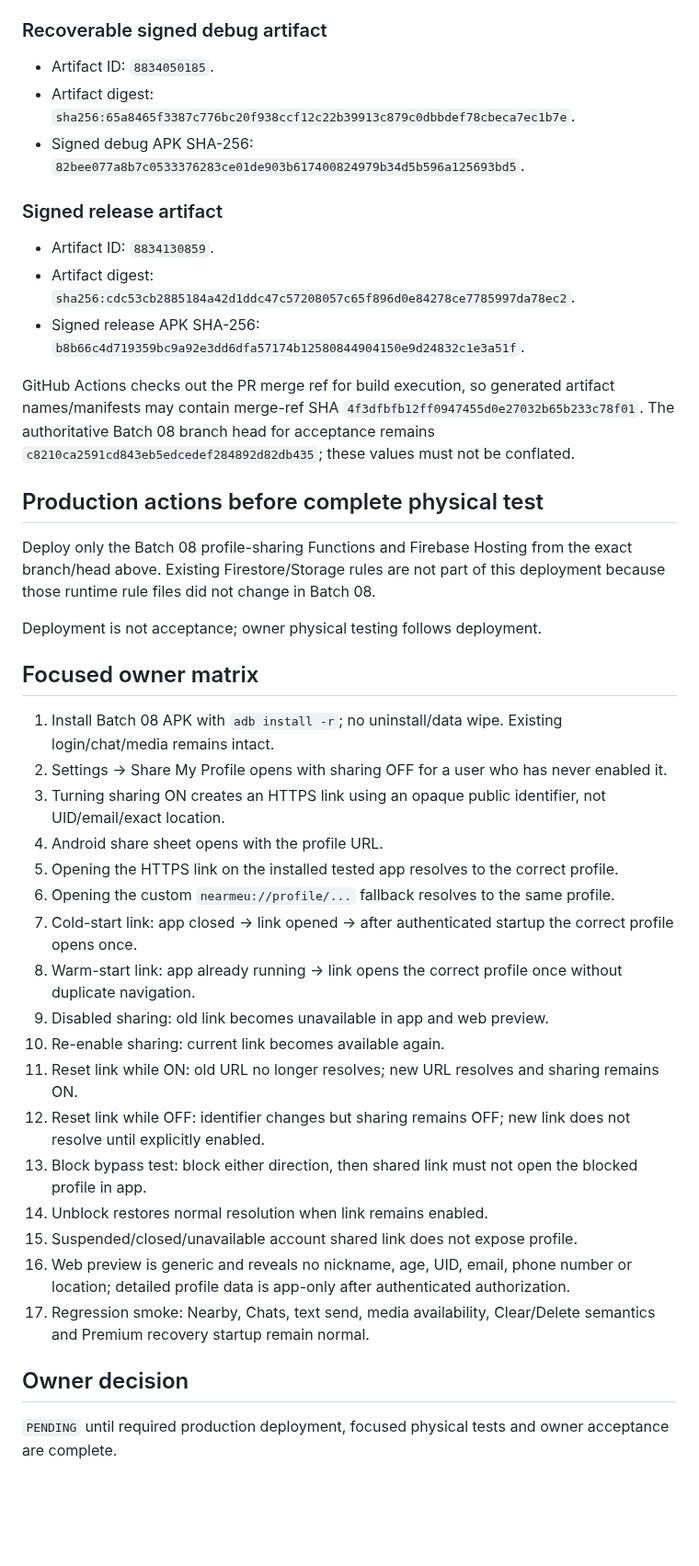
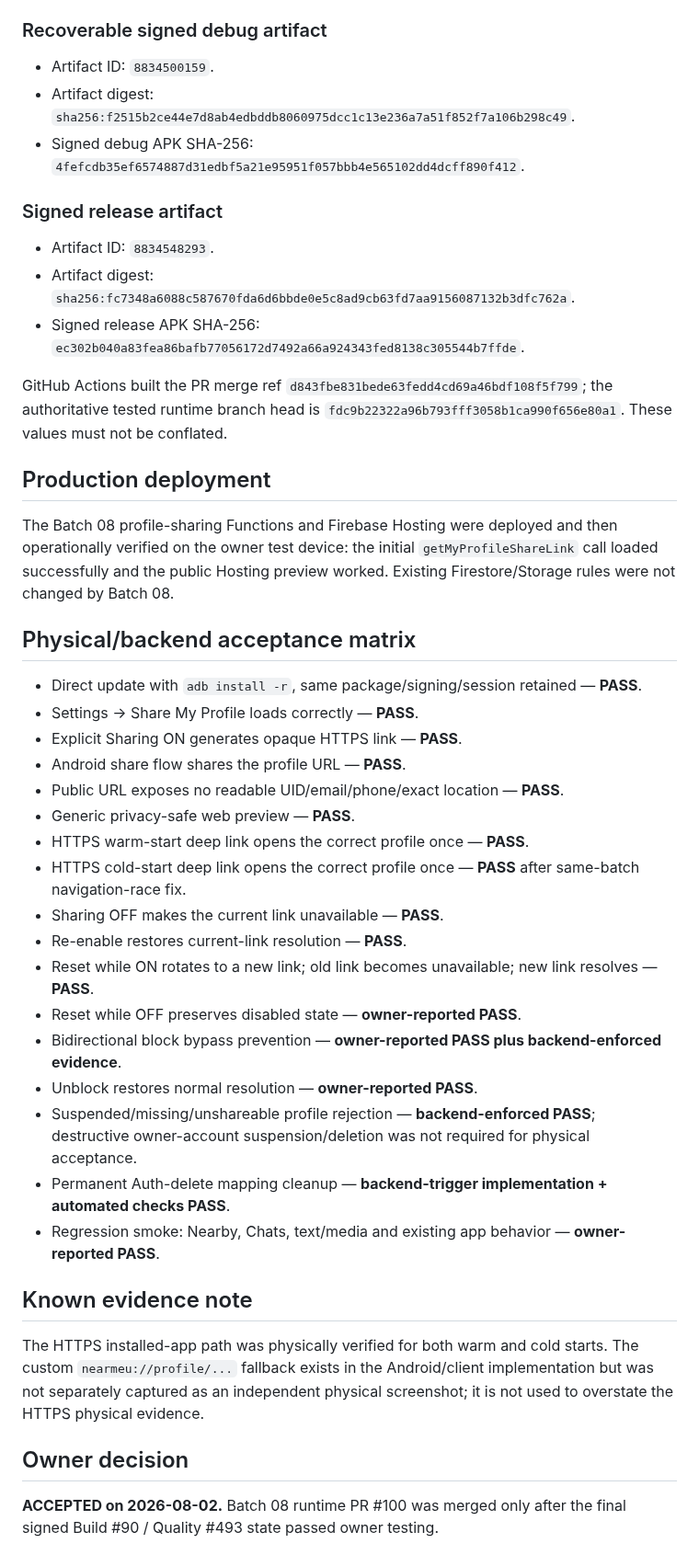
Before and after one commit to panchalvinay33-debug/NearMeU, a Markdown page: docs/BATCH_08_PHYSICAL_TEST.md, the part around one of its changes. Shown at 92% size. GitHub-like rendering; blank space fills up the shorter version.

Commit message:
docs: finalize Batch 08 physical acceptance evidence

```diff
--- a/docs/BATCH_08_PHYSICAL_TEST.md
+++ b/docs/BATCH_08_PHYSICAL_TEST.md
@@ -58,44 +43,46 @@ Base / promoted Batch 07 recovery state: `ff551ceb48d3fc1d957141977df29ebb31837b
 
 ### Recoverable signed debug artifact
 
-- Artifact ID: `8834050185`.
-- Artifact digest: `sha256:65a8465f3387c776bc20f938ccf12c22b39913c879c0dbbdef78cbeca7ec1b7e`.
-- Signed debug APK SHA-256: `82bee077a8b7c0533376283ce01de903b617400824979b34d5b596a125693bd5`.
+- Artifact ID: `8834500159`.
+- Artifact digest: `sha256:f2515b2ce44e7d8ab4edbddb8060975dcc1c13e236a7a51f852f7a106b298c49`.
+- Signed debug APK SHA-256: `4fefcdb35ef6574887d31edbf5a21e95951f057bbb4e565102dd4dcff890f412`.
 
 ### Signed release artifact
 
-- Artifact ID: `8834130859`.
-- Artifact digest: `sha256:cdc53cb2885184a42d1ddc47c57208057c65f896d0e84278ce7785997da78ec2`.
-- Signed release APK SHA-256: `b8b66c4d719359bc9a92e3dd6dfa57174b12580844904150e9d24832c1e3a51f`.
+- Artifact ID: `8834548293`.
+- Artifact digest: `sha256:fc7348a6088c587670fda6d6bbde0e5c8ad9cb63fd7aa9156087132b3dfc762a`.
+- Signed release APK SHA-256: `ec302b040a83fea86bafb77056172d7492a66a924343fed8138c305544b7ffde`.
 
-GitHub Actions checks out the PR merge ref for build execution, so generated artifact names/manifests may contain merge-ref SHA `4f3dfbfb12ff0947455d0e27032b65b233c78f01`. The authoritative Batch 08 branch head for acceptance remains `c8210ca2591cd843eb5edcedef284892d82db435`; these values must not be conflated.
+GitHub Actions built the PR merge ref `d843fbe831bede63fedd4cd69a46bdf108f5f799`; the authoritative tested runtime branch head is `fdc9b22322a96b793fff3058b1ca990f656e80a1`. These values must not be conflated.
 
-## Production actions before complete physical test
+## Production deployment
 
-Deploy only the Batch 08 profile-sharing Functions and Firebase Hosting from the exact branch/head above. Existing Firestore/Storage rules are not part of this deployment because those runtime rule files did not change in Batch 08.
+The Batch 08 profile-sharing Functions and Firebase Hosting were deployed and then operationally verified on the owner test device: the initial `getMyProfileShareLink` call loaded successfully and the public Hosting preview worked. Existing Firestore/Storage rules were not changed by Batch 08.
 
-Deployment is not acceptance; owner physical testing follows deployment.
+## Physical/backend acceptance matrix
 
-## Focused owner matrix
+- Direct update with `adb install -r`, same package/signing/session retained — **PASS**.
+- Settings → Share My Profile loads correctly — **PASS**.
+- Explicit Sharing ON generates opaque HTTPS link — **PASS**.
+- Android share flow shares the profile URL — **PASS**.
+- Public URL exposes no readable UID/email/phone/exact location — **PASS**.
+- Generic privacy-safe web preview — **PASS**.
+- HTTPS warm-start deep link opens the correct profile once — **PASS**.
+- HTTPS cold-start deep link opens the correct profile once — **PASS** after same-batch navigation-race fix.
+- Sharing OFF makes the current link unavailable — **PASS**.
+- Re-enable restores current-link resolution — **PASS**.
+- Reset while ON rotates to a new link; old link becomes unavailable; new link resolves — **PASS**.
+- Reset while OFF preserves disabled state — **owner-reported PASS**.
+- Bidirectional block bypass prevention — **owner-reported PASS plus backend-enforced evidence**.
+- Unblock restores normal resolution — **owner-reported PASS**.
+- Suspended/missing/unshareable profile rejection — **backend-enforced PASS**; destructive owner-account suspension/deletion was not required for physical acceptance.
+- Permanent Auth-delete mapping cleanup — **backend-trigger implementation + automated checks PASS**.
+- Regression smoke: Nearby, Chats, text/media and existing app behavior — **owner-reported PASS**.
 
-1. Install Batch 08 APK with `adb install -r`; no uninstall/data wipe. Existing login/chat/media remains intact.
-2. Settings → Share My Profile opens with sharing OFF for a user who has never enabled it.
-3. Turning sharing ON creates an HTTPS link using an opaque public identifier, not UID/email/exact location.
-4. Android share sheet opens with the profile URL.
-5. Opening the HTTPS link on the installed tested app resolves to the correct profile.
-6. Opening the custom `nearmeu://profile/...` fallback resolves to the same profile.
-7. Cold-start link: app closed → link opened → after authenticated startup the correct profile opens once.
-8. Warm-start link: app already running → link opens the correct profile once without duplicate navigation.
-9. Disabled sharing: old link becomes unavailable in app and web preview.
-10. Re-enable sharing: current link becomes available again.
-11. Reset link while ON: old URL no longer resolves; new URL resolves and sharing remains ON.
-12. Reset link while OFF: identifier changes but sharing remains OFF; new link does not resolve until explicitly enabled.
-13. Block bypass test: block either direction, then shared link must not open the blocked profile in app.
-14. Unblock restores normal resolution when link remains enabled.
-15. Suspended/closed/unavailable account shared link does not expose profile.
-16. Web preview is generic and reveals no nickname, age, UID, email, phone number or location; detailed profile data is app-only after authenticated authorization.
-17. Regression smoke: Nearby, Chats, text send, media availability, Clear/Delete semantics and Premium recovery startup remain normal.
+## Known evidence note
+
+The HTTPS installed-app path was physically verified for both warm and cold starts. The custom `nearmeu://profile/...` fallback exists in the Android/client implementation but was not separately captured as an independent physical screenshot; it is not used to overstate the HTTPS physical evidence.
 
 ## Owner decision
 
-`PENDING` until required production deployment, focused physical tests and owner acceptance are complete.
+**ACCEPTED on 2026-08-02.** Batch 08 runtime PR #100 was merged only after the final signed Build #90 / Quality #493 state passed owner testing.
```
Also changed, not shown: other parts of docs/BATCH_08_PHYSICAL_TEST.md (+20 -35 lines).
